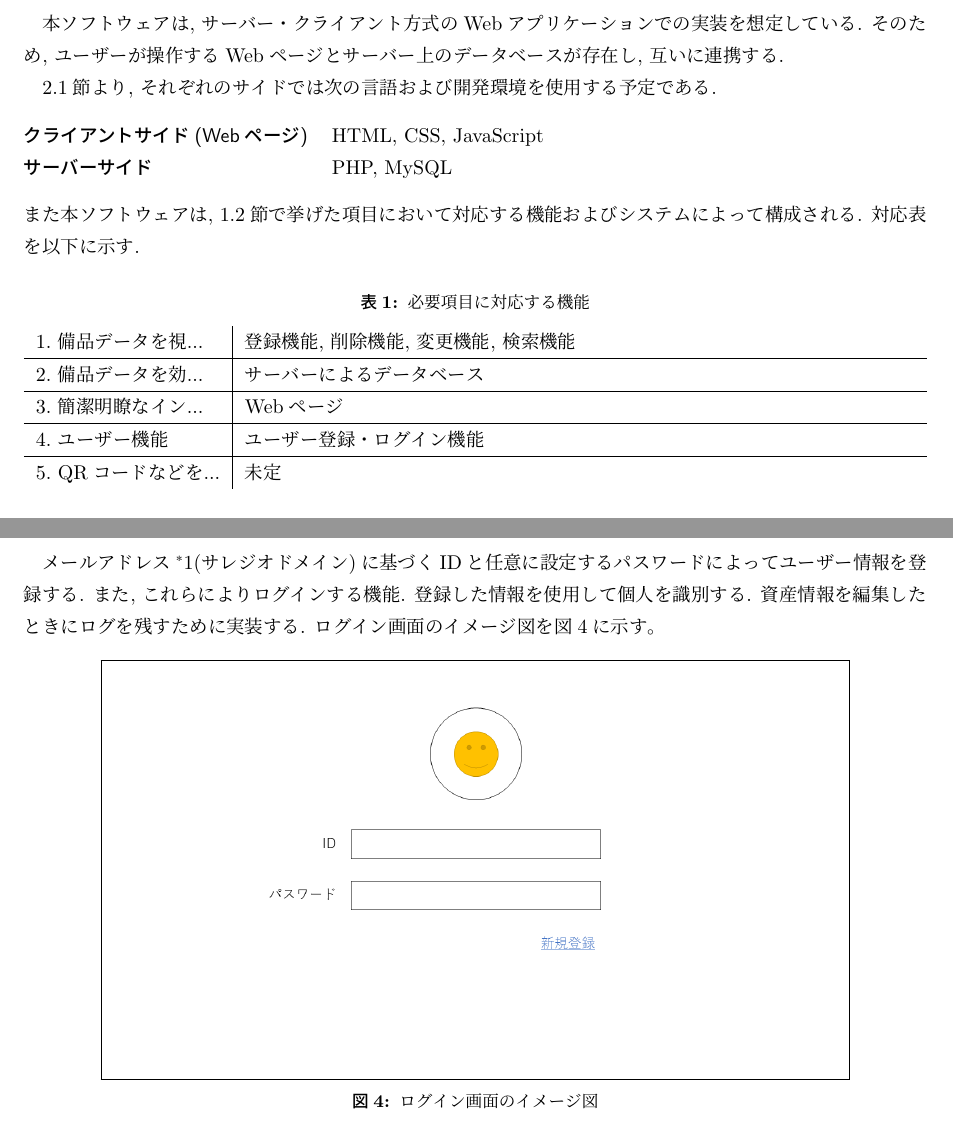
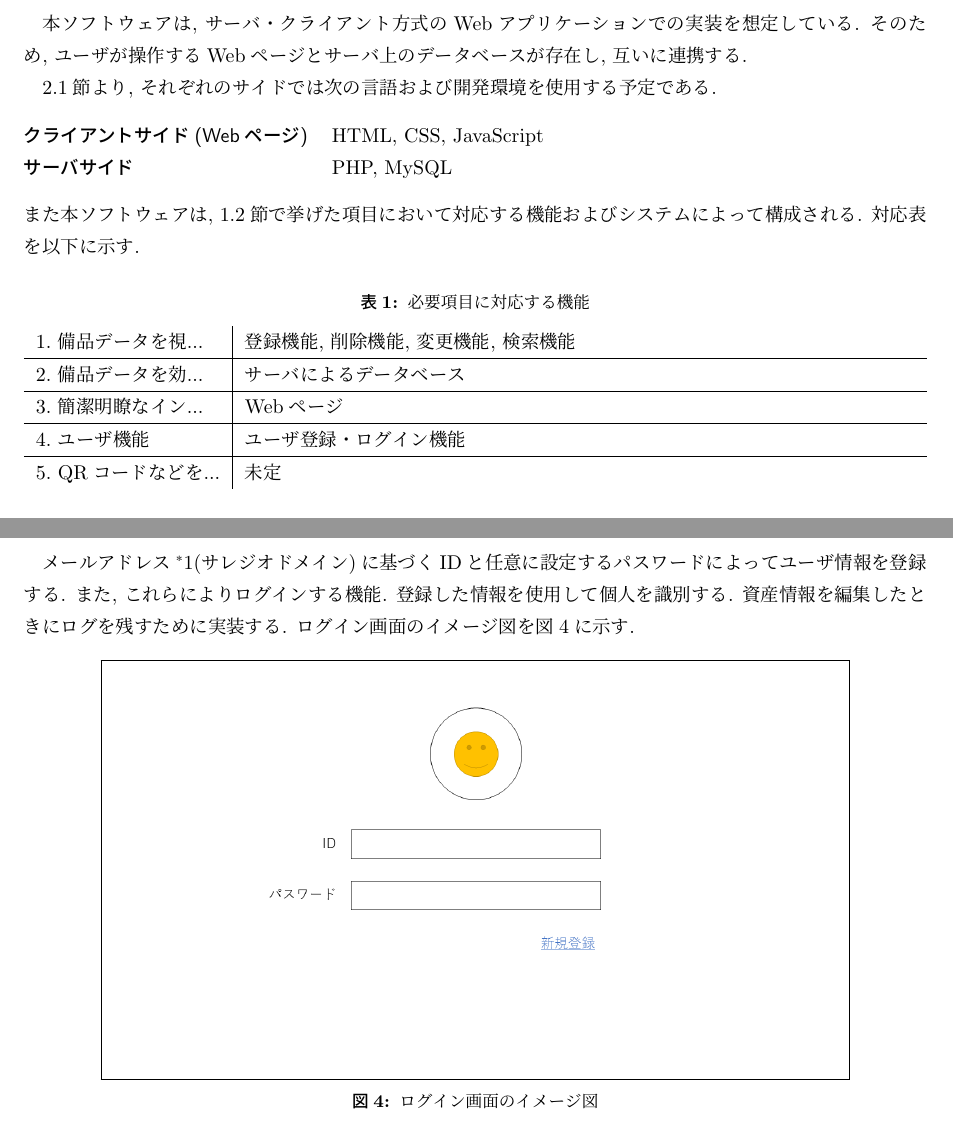
Before and after one commit to public-order-morals/LaTeX, a LaTeX document (URS/urs.tex): two parts of pages 5 and 10 of 13, joined at a grey line, cut so that both start at the same text. Compiled offline with pLaTeX and dvipdfmx.

Commit message:
誤字の修正 句読点の修正 状態遷移図の修正

```diff
--- a/URS/urs.tex
+++ b/URS/urs.tex
@@ -105,11 +105,11 @@
 \newpage
 \section{ソフトウェア全体の構成}
 \label{sec:ソフトウェア全体の構成}
-本ソフトウェアは, サーバー・クライアント方式のWebアプリケーションでの実装を想定している. そのため, ユーザーが操作するWebページとサーバー上のデータベースが存在し, 互いに連携する. \par
+本ソフトウェアは, サーバ・クライアント方式のWebアプリケーションでの実装を想定している. そのため, ユーザが操作するWebページとサーバ上のデータベースが存在し, 互いに連携する. \par
 \ref{subsec:ソフトウェアの開発環境}節より, それぞれのサイドでは次の言語および開発環境を使用する予定である.
 \begin{description}[labelwidth=15em]
   \item[クライアントサイド(Webページ)] HTML, CSS, JavaScript
-  \item[サーバーサイド] PHP, MySQL
+  \item[サーバサイド] PHP, MySQL
 \end{description}
 また本ソフトウェアは, \ref{subsec:作成するソフトウェアの全体像}節で挙げた項目において対応する機能およびシステムによって構成される. 対応表を以下に示す.
 \begin{table}[h]
@@ -119,11 +119,11 @@
   \begin{tabularx}{\linewidth}{l|l}
     1.\ 備品データを視... & 登録機能, 削除機能, 変更機能, 検索機能 \\
     \hline
-    2.\ 備品データを効... & サーバーによるデータベース             \\
+    2.\ 備品データを効... & サーバによるデータベース             \\
     \hline
     3.\ 簡潔明瞭なイン... & Webページ                              \\
     \hline
-    4.\ ユーザー機能      & ユーザー登録・ログイン機能             \\
+    4.\ ユーザ機能      & ユーザ登録・ログイン機能             \\
     \hline
     5.\ QRコードなどを... & 未定                                   \\
   \end{tabularx}
@@ -220,9 +220,9 @@
 
 %%%%%
 \clearpage
-\subsection{ユーザー登録・ログイン機能}
-\label{subsec:ユーザー登録・ログイン機能}
-メールアドレス$^*1$(サレジオドメイン)に基づくIDと任意に設定するパスワードによってユーザー情報を登録する. また, これらによりログインする機能. 登録した情報を使用して個人を識別する. 資産情報を編集したときにログを残すために実装する. ログイン画面のイメージ図を図\ref{fig:ログイン画面のイメージ図}に示す。
+\subsection{ユーザ登録・ログイン機能}
+\label{subsec:ユーザ登録・ログイン機能}
+メールアドレス$^*1$(サレジオドメイン)に基づくIDと任意に設定するパスワードによってユーザ情報を登録する. また, これらによりログインする機能. 登録した情報を使用して個人を識別する. 資産情報を編集したときにログを残すために実装する. ログイン画面のイメージ図を図\ref{fig:ログイン画面のイメージ図}に示す.
 \begin{figure}[h]
   \centering
   \fbox{
```
Also changed, not shown: URS/transition-diagram.jpg, URS/urs.pdf, URS/urs.tex (14 more changed lines).
